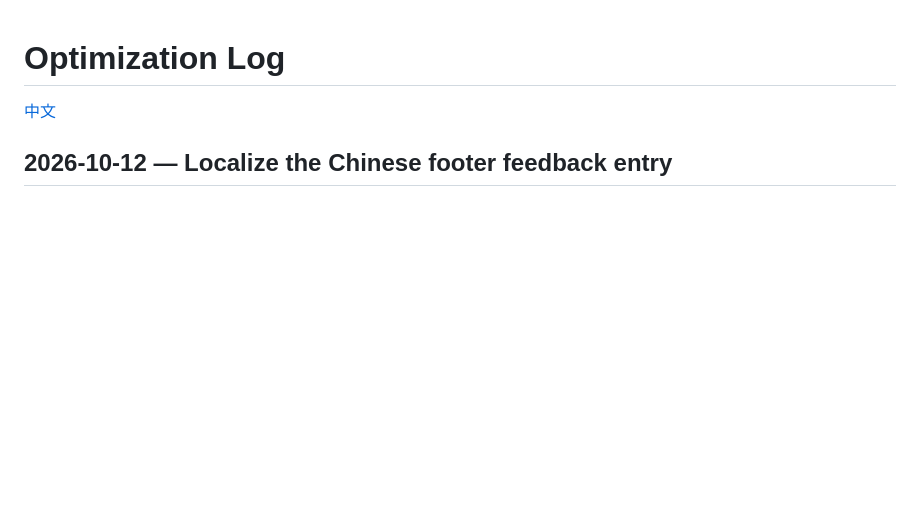
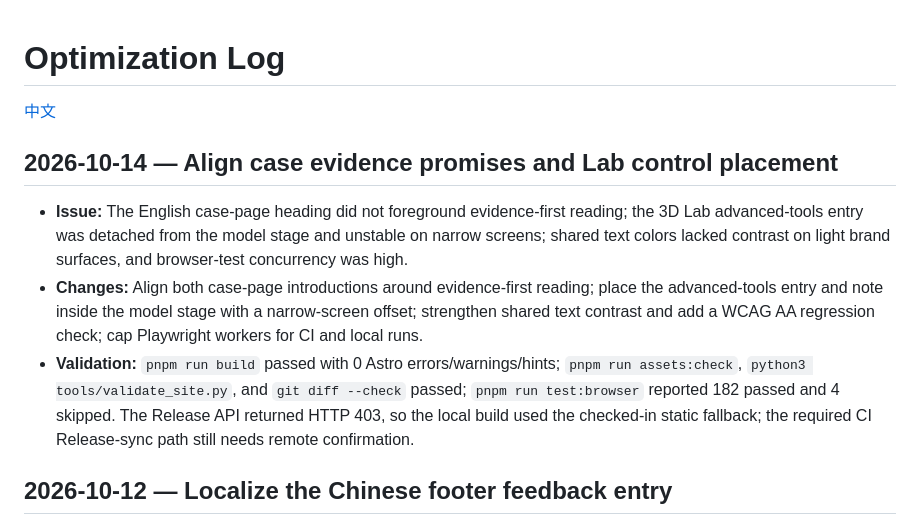
Before and after one commit to EasyKiconverter/EasyKiConverter_Website, a Markdown page: OPTIMIZATION_LOG_en.md, the part around the change. GitHub-like rendering; blank space fills up the shorter version.

Commit message:
docs: record website polish validation

```diff
--- a/OPTIMIZATION_LOG_en.md
+++ b/OPTIMIZATION_LOG_en.md
@@ -1,6 +1,12 @@
 # Optimization Log
 
 [中文](OPTIMIZATION_LOG.md)
+
+## 2026-10-14 — Align case evidence promises and Lab control placement
+
+- **Issue:** The English case-page heading did not foreground evidence-first reading; the 3D Lab advanced-tools entry was detached from the model stage and unstable on narrow screens; shared text colors lacked contrast on light brand surfaces, and browser-test concurrency was high.
+- **Changes:** Align both case-page introductions around evidence-first reading; place the advanced-tools entry and note inside the model stage with a narrow-screen offset; strengthen shared text contrast and add a WCAG AA regression check; cap Playwright workers for CI and local runs.
+- **Validation:** `pnpm run build` passed with 0 Astro errors/warnings/hints; `pnpm run assets:check`, `python3 tools/validate_site.py`, and `git diff --check` passed; `pnpm run test:browser` reported 182 passed and 4 skipped. The Release API returned HTTP 403, so the local build used the checked-in static fallback; the required CI Release-sync path still needs remote confirmation.
 
 ## 2026-10-12 — Localize the Chinese footer feedback entry
 
```
Also changed, not shown: OPTIMIZATION_LOG.md (+6 -0 lines).
